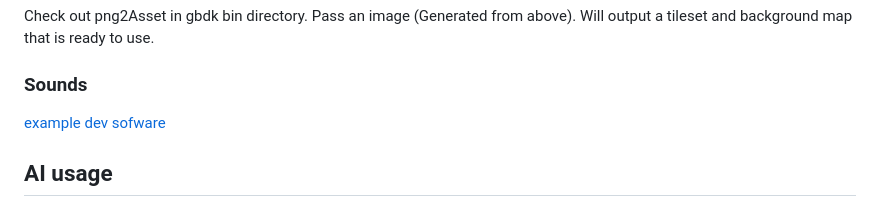
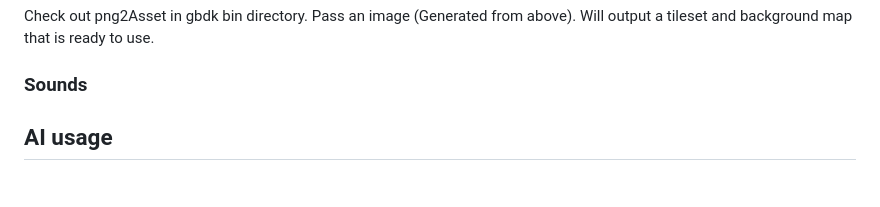
Before and after one commit to rookzone/splatter-boy, a Markdown page: README.md, the part around the change. Rendered like a GitHub page.

```diff
--- a/README.md
+++ b/README.md
@@ -131,7 +131,6 @@ Will output a tileset and background map that is ready to use.
 
 ### Sounds
 
-[example dev sofware](example.com)
 
 ## AI usage
 
```
